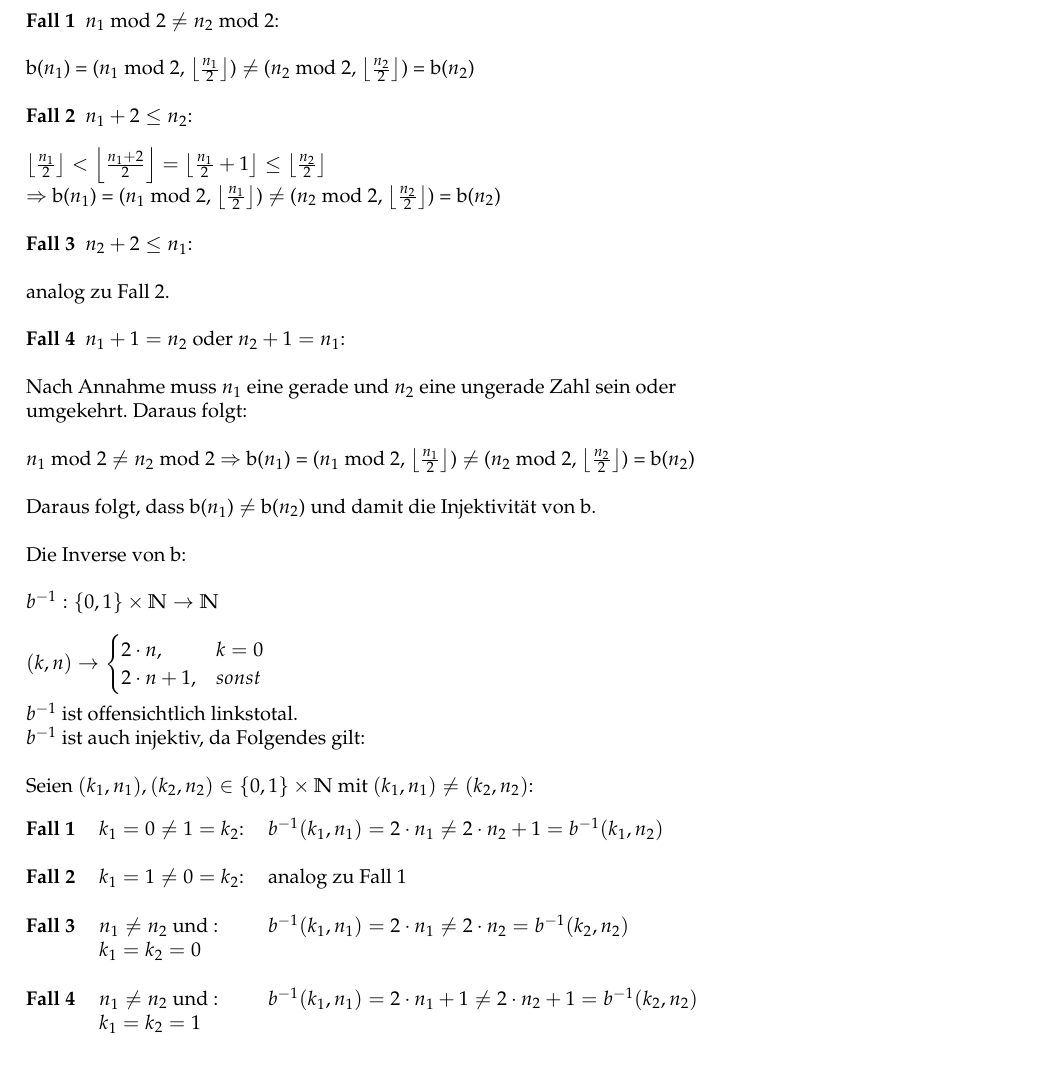
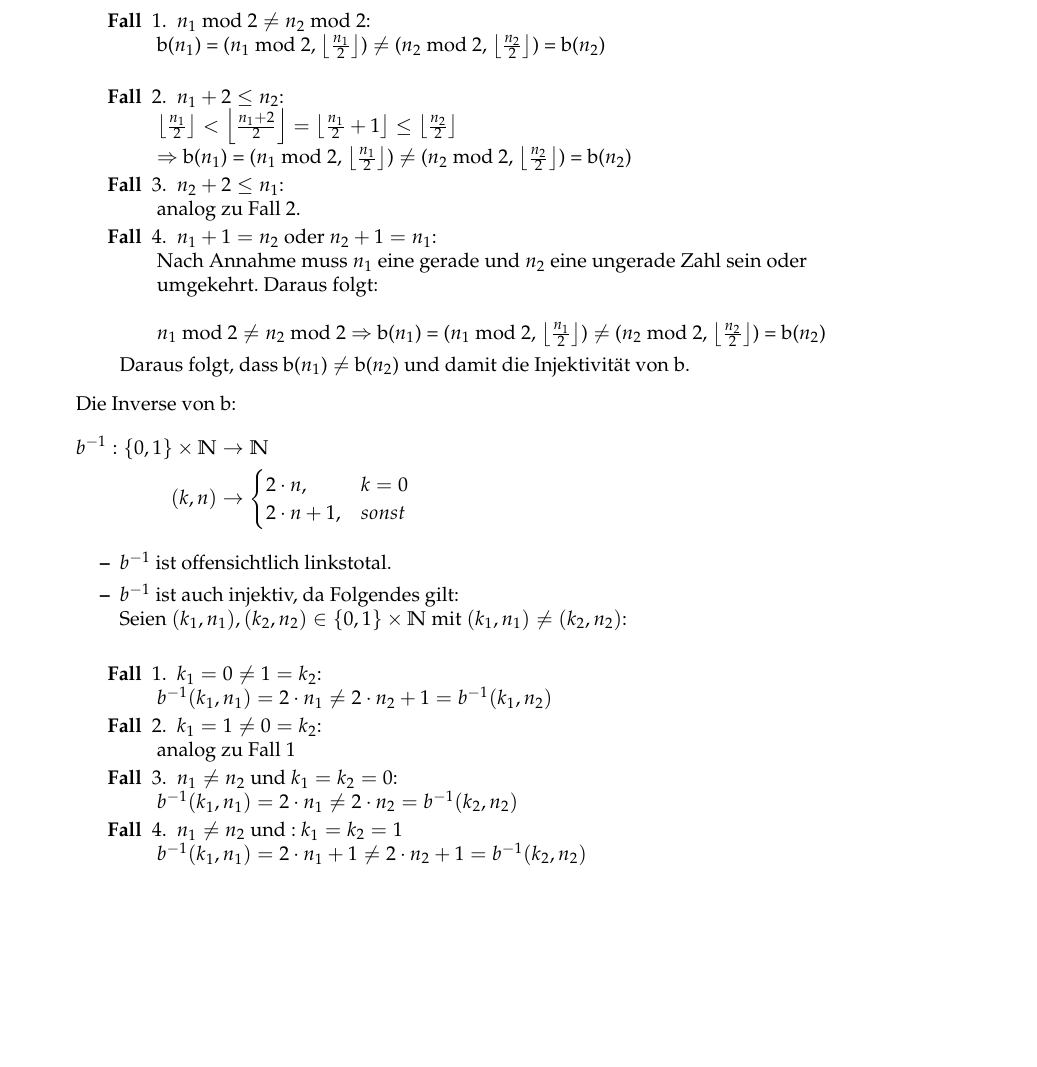
Before and after one commit to muxamilian/awesome-thegi-3, a LaTeX document (ha7/ha7.tex): part of page 3 of 4 before the commit and part of page 3 of 3 after it, cut so that both start at the same text, the shorter picture padded with empty space. Compiled offline with pdfLaTeX.

Commit message:
Relayoutet exercise 4

```diff
--- a/ha7/ha7.tex
+++ b/ha7/ha7.tex
@@ -167 +151,0 @@ Seien $n_1,n_2 \in \N$ mit $n_1 \neq n_2$: \\
-\textbf{Fall 1}~ $n_1$ mod 2 $\neq n_2$ mod 2: \\
@@ -169,58 +159,46 @@ Seien $n_1,n_2 \in \N$ mit $n_1 \neq n_2$: \\
+			Seien $n_1,n_2 \in \N$ mit $n_1 \neq n_2$:
+			\begin{enumerate}[\textbf{Fall } 1.]
+			 	\setlength{\itemindent}{1em}
+				\item 	$n_1$ mod 2 $\neq n_2$ mod 2: \\
 					b($n_1$) = ($n_1$ mod 2, $\lf \frac{n_1}{2} \rf$) $\neq$ ($n_2$ mod 2, $\lf \frac{n_2}{2} \rf$) = b($n_2$)\\
-\\
-\textbf{Fall 2}~ $n_1 + 2 \leq n_2$: \\
-\\
+				\item  	$n_1 + 2 \leq n_2$: \\
 					$\lf \frac{n_1}{2} \rf < \lf \frac{n_1 + 2}{2} \rf = \lf \frac{n_1}{2} + 1 \rf \leq \lf \frac{n_2}{2} \rf$ \\
-$\Rightarrow$ b($n_1$) = ($n_1$ mod 2, $\lf \frac{n_1}{2} \rf$) $\neq$ ($n_2$ mod 2, $\lf \frac{n_2}{2} \rf$) = b($n_2$) \\
-\\
-\textbf{Fall 3}~ $n_2 + 2 \leq n_1$: \\
-\\
-analog zu Fall 2. \\
-\\
-\textbf{Fall 4}~ $n_1 + 1 = n_2$ oder $n_2 + 1 = n_1$: \\
-\\
+					$\Rightarrow$ b($n_1$) = ($n_1$ mod 2, $\lf \frac{n_1}{2} \rf$) $\neq$ ($n_2$ mod 2, $\lf \frac{n_2}{2} \rf$) = b($n_2$)
+				\item  	$n_2 + 2 \leq n_1$: \\
+					analog zu Fall 2.
+				\item  	$n_1 + 1 = n_2$ oder $n_2 + 1 = n_1$: \\
 					Nach Annahme muss $n_1$ eine gerade und $n_2$ eine ungerade Zahl sein oder \\
 					umgekehrt. Daraus folgt:\\
 					\\
 					$n_1$ mod 2 $\neq n_2$ mod 2 $\Rightarrow$
-b($n_1$) = ($n_1$ mod 2, $\lf \frac{n_1}{2} \rf$) $\neq$ ($n_2$ mod 2, $\lf \frac{n_2}{2} \rf$) = b($n_2$)\\
-\\
+					b($n_1$) = ($n_1$ mod 2, $\lf \frac{n_1}{2} \rf$) $\neq$ ($n_2$ mod 2, $\lf \frac{n_2}{2} \rf$) = b($n_2$)
+			\end{enumerate}
 	Daraus folgt, dass b($n_1$) $\neq$ b($n_2$) und damit die Injektivität von b.
-\\
-\\
-Die Inverse von b: \\
-\\
-\( b^{-1}: \{0,1\} \times \N \rightarrow \N \\
-\\
-(k, n) \rightarrow
+
+	\end{itemize}
+
+	Die Inverse von b:
+	\begin{flalign*}
+		 b^{-1}: \{0,1\} \times \N &\rightarrow \N  &\\
+		(k, n) &\rightarrow
 		\begin{cases}
 			2 \cdot n, & k = 0 \\
 			2 \cdot n + 1, & sonst
-\end{cases} \) \\
-\\
-$b^{-1}$ ist offensichtlich linkstotal. \\
-$b^{-1}$ ist auch injektiv, da Folgendes gilt: \\
-\\
+		\end{cases}&
+	\end{flalign*}
+	\begin{itemize}
+		\item 	$b^{-1}$ ist offensichtlich linkstotal.
+		\item 	$b^{-1}$ ist auch injektiv, da Folgendes gilt: \\
 			Seien $(k_1,n_1),(k_2,n_2) \in \{0,1\} \times \N$ mit $(k_1,n_1) \neq (k_2,n_2)$: \\
-\\
-\begin{tabular}{@{} lll}
-\textbf{Fall 1} & $k_1 = 0 \neq 1 = k_2$: & $b^{-1} (k_1,n_1) = 2 \cdot n_1 \neq 2 \cdot n_2 + 1 = b^{-1} (k_1,n_2)$ \\
-				&&\\
-\textbf{Fall 2} & $k_1 = 1 \neq 0 = k_2$: & analog zu Fall 1\\
-&&\\
-\textbf{Fall 3} & $n_1 \neq n_2$ und : & $b^{-1} (k_1,n_1) = 2 \cdot n_1 \neq 2 \cdot n_2 = b^{-1} (k_2,n_2)$ \\
-			    & $k_1 = k_2 = 0$	   &\\
-&&\\
-\textbf{Fall 4} & $n_1 \neq n_2$ und : & $b^{-1} (k_1,n_1) = 2 \cdot n_1 + 1 \neq 2 \cdot n_2 + 1 = b^{-1} (k_2,n_2)$ \\
-			    & $k_1 = k_2 = 1$	   &
-\end{tabular} \\
-\\
-\\
-Die Inverse $b^{-1}$ ist also injektiv. \\
-b ist damit eine Bijektion. \\
-\\
-\\
-\\
-\\
-\textbf{Beweis für (ii):} \\
-\\
+			\begin{enumerate}[\textbf{Fall } 1.]
+				\setlength{\itemindent}{1em}
+				\item 	$k_1 = 0 \neq 1 = k_2$: \\
+					$b^{-1} (k_1,n_1) = 2 \cdot n_1 \neq 2 \cdot n_2 + 1 = b^{-1} (k_1,n_2)$
+				\item 	$k_1 = 1 \neq 0 = k_2$: \\
+					analog zu Fall 1
+				\item  	$n_1 \neq n_2$ und  $k_1 = k_2 = 0$: \\
+					$b^{-1} (k_1,n_1) = 2 \cdot n_1 \neq 2 \cdot n_2 = b^{-1} (k_2,n_2)$
+				\item  	$n_1 \neq n_2$ und : $k_1 = k_2 = 1$ \\
+					$b^{-1} (k_1,n_1) = 2 \cdot n_1 + 1 \neq 2 \cdot n_2 + 1 = b^{-1} (k_2,n_2)$
+			\end{enumerate}
+	Die Inverse $b^{-1}$ ist also injektiv.
```
Also changed, not shown: ha7/ha7.pdf, ha7/ha7.tex (69 more changed lines), 1 other file. Lines whose indentation alone changed are shown as unchanged.
